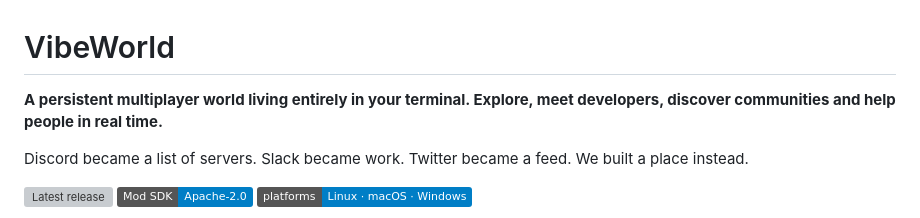
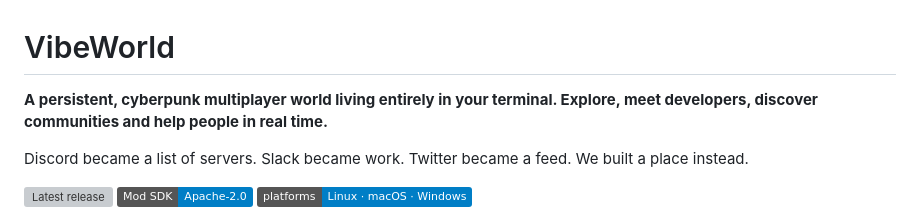
Before and after one commit to SorBalda/vibeworld, a Markdown page: README.md, the part around the change. Rendered like a GitHub page; badges without logos; grey boxes are pictures that could not be loaded.

```diff
--- a/README.md
+++ b/README.md
@@ -1,6 +1,6 @@
 # VibeWorld
 
-**A persistent multiplayer world living entirely in your terminal. Explore,
+**A persistent, cyberpunk multiplayer world living entirely in your terminal. Explore,
 meet developers, discover communities and help people in real time.**
 
 Discord became a list of servers. Slack became work. Twitter became a feed.
```
